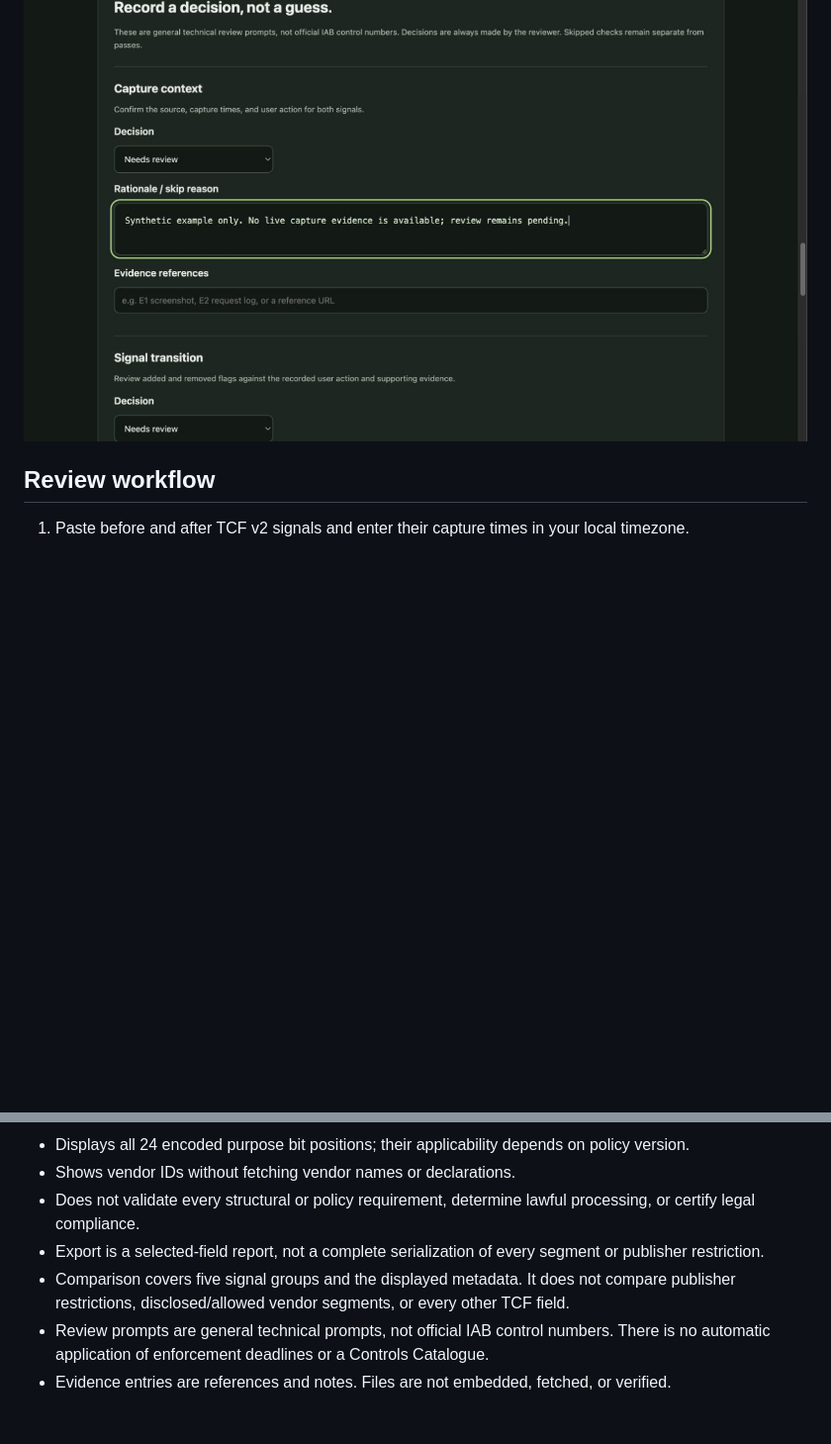
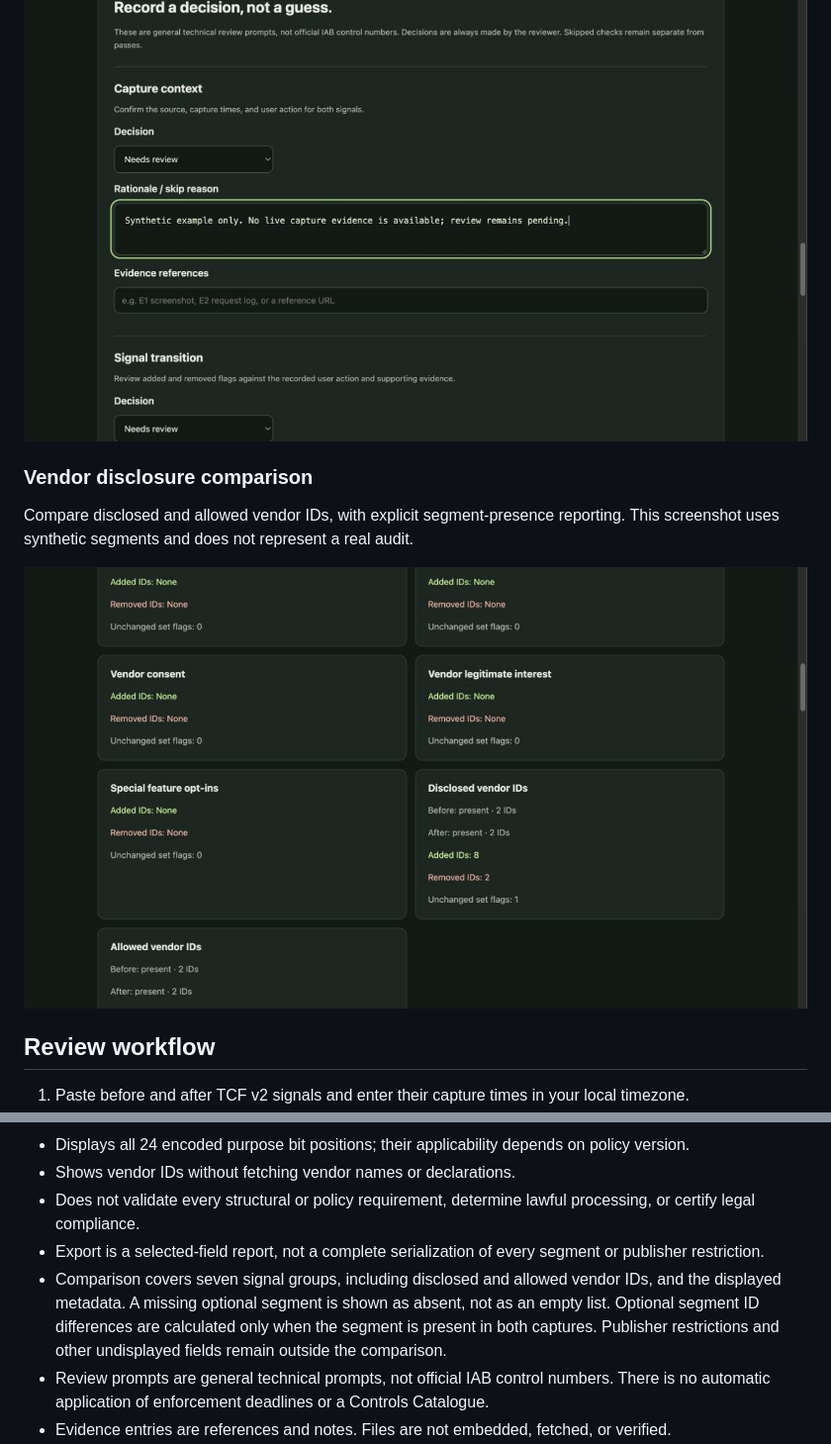
Before and after one commit to wuser-lab/consent-lens, a Markdown page: README.md, 2 parts joined by grey strips. Shown at 99% size. GitHub-like rendering; pictures changed too: docs/screenshots/vendor-disclosures.png (added); blank space fills up the shorter version.

Commit message:
feat: inspect and compare vendor disclosure segments

```diff
--- a/README.md
+++ b/README.md
@@ -21,6 +21,12 @@ See added and removed consent flags alongside metadata differences.
 Record a decision, rationale, and evidence references for each review prompt.
 
 ![Reviewer workflow showing a needs-review decision and synthetic evidence notes](docs/screenshots/review.png)
+
+### Vendor disclosure comparison
+
+Compare disclosed and allowed vendor IDs, with explicit segment-presence reporting. This screenshot uses synthetic segments and does not represent a real audit.
+
+![Disclosed vendor comparison showing vendor 8 added and vendor 2 removed](docs/screenshots/vendor-disclosures.png)
 
 ## Review workflow
 
@@ -64,7 +70,7 @@ The build produces a static site in `dist/`.
 - Shows vendor IDs without fetching vendor names or declarations.
 - Does not validate every structural or policy requirement, determine lawful processing, or certify legal compliance.
 - Export is a selected-field report, not a complete serialization of every segment or publisher restriction.
-- Comparison covers five signal groups and the displayed metadata. It does not compare publisher restrictions, disclosed/allowed vendor segments, or every other TCF field.
+- Comparison covers seven signal groups, including disclosed and allowed vendor IDs, and the displayed metadata. A missing optional segment is shown as absent, not as an empty list. Optional segment ID differences are calculated only when the segment is present in both captures. Publisher restrictions and other undisplayed fields remain outside the comparison.
 - Review prompts are general technical prompts, not official IAB control numbers. There is no automatic application of enforcement deadlines or a Controls Catalogue.
 - Evidence entries are references and notes. Files are not embedded, fetched, or verified.
 - Review completion describes documentation completeness, not compliance certification or independent evidence verification.
```
Also changed, not shown: 6 other files.
